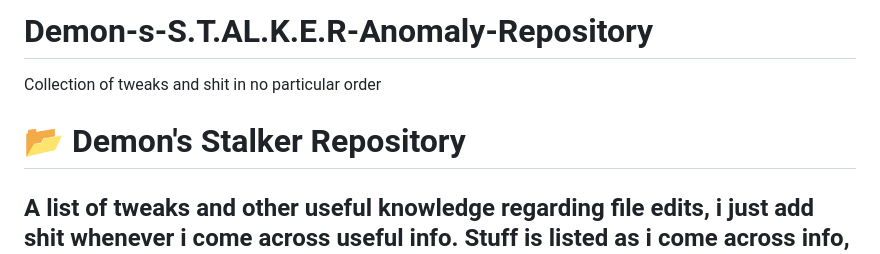
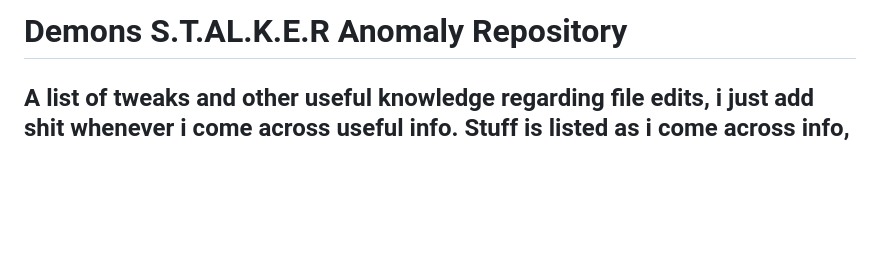
Before and after one commit to DemonDomain/Demons_EFP_Tweaks_Repository, a Markdown page: README.md, the part around the change. GitHub-like rendering; blank space fills up the shorter version.

```diff
--- a/README.md
+++ b/README.md
@@ -1,7 +1,4 @@
-# Demon-s-S.T.AL.K.E.R-Anomaly-Repository
-Collection of tweaks and shit in no particular order
-
-# 📂 Demon's Stalker Repository
+# Demons S.T.AL.K.E.R Anomaly Repository
 
 A list of tweaks and other useful knowledge regarding file edits, i just add shit whenever i come across useful info.
 Stuff is listed as i come across info, so newest stuff is towards the bottom
```
